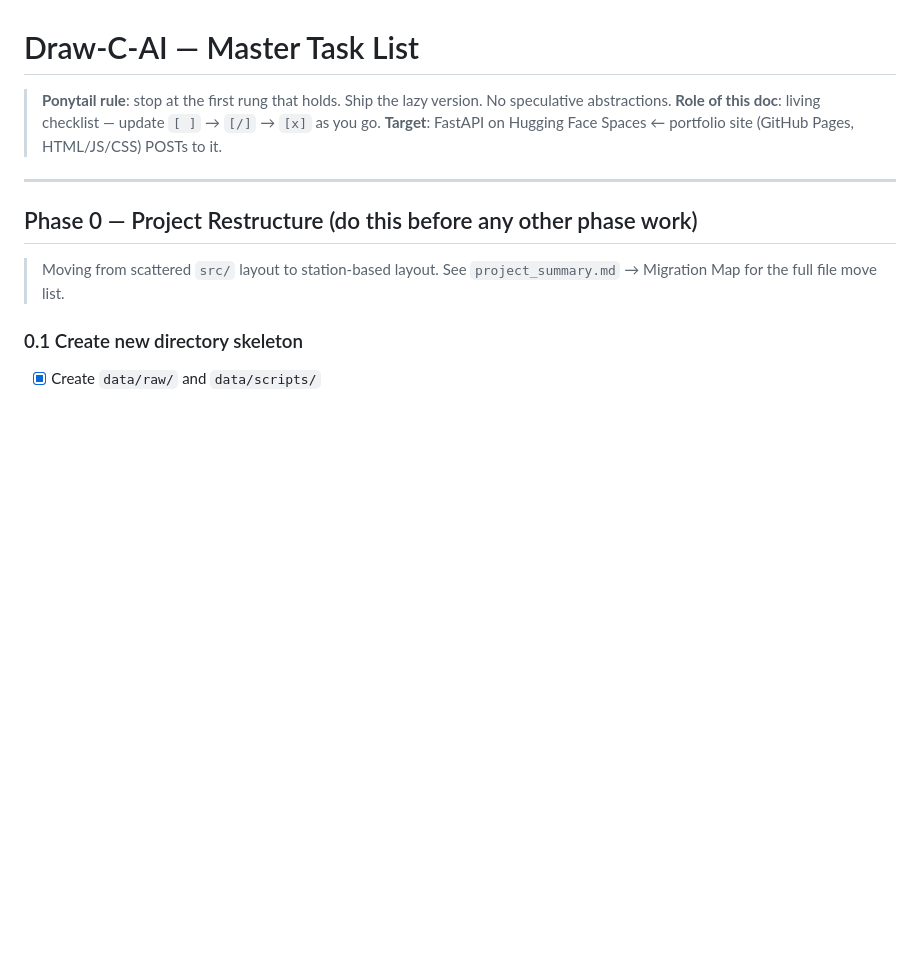
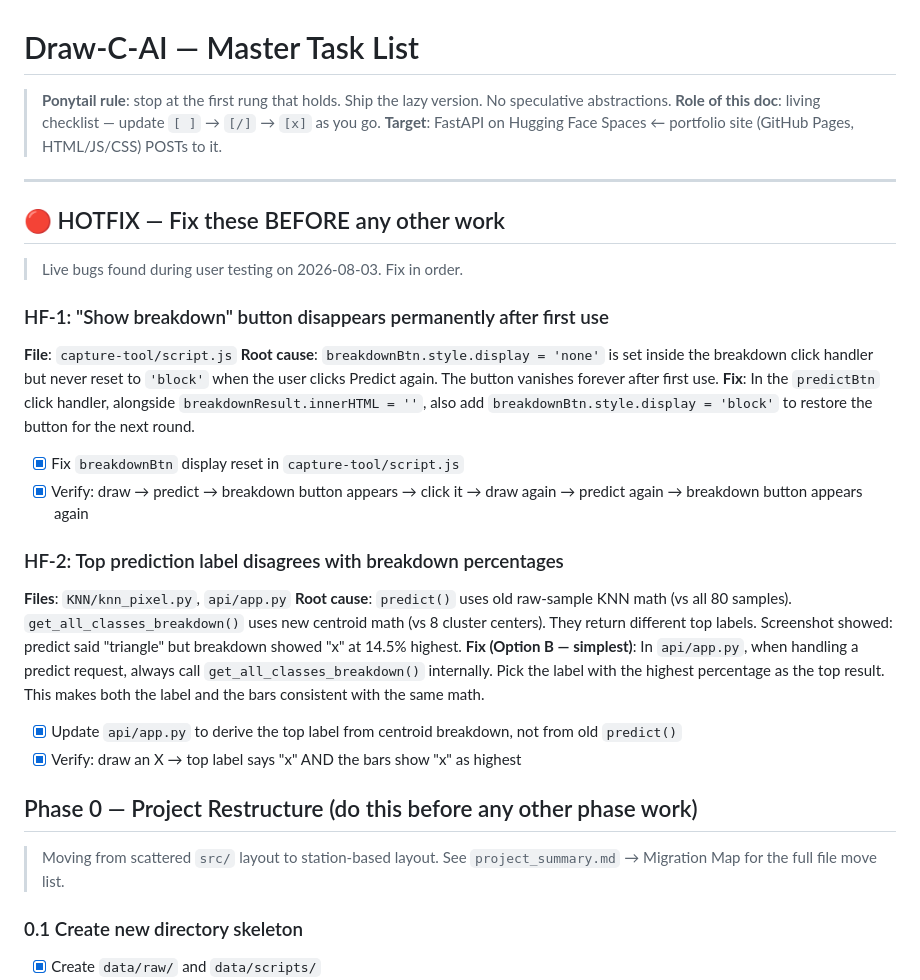
Before and after one commit to 000wahab000/Draw-C-Ai, a Markdown page: .agents/task.md, the part around the change. Drawn GitHub-style; blank space fills up the shorter version.

```diff
--- a/.agents/task.md
+++ b/.agents/task.md
@@ -5,6 +5,24 @@
 > **Target**: FastAPI on Hugging Face Spaces ← portfolio site (GitHub Pages, HTML/JS/CSS) POSTs to it.
 
 ---
+
+## 🔴 HOTFIX — Fix these BEFORE any other work
+
+> Live bugs found during user testing on 2026-08-03. Fix in order.
+
+### HF-1: "Show breakdown" button disappears permanently after first use
+**File**: `capture-tool/script.js`
+**Root cause**: `breakdownBtn.style.display = 'none'` is set inside the breakdown click handler but never reset to `'block'` when the user clicks Predict again. The button vanishes forever after first use.
+**Fix**: In the `predictBtn` click handler, alongside `breakdownResult.innerHTML = ''`, also add `breakdownBtn.style.display = 'block'` to restore the button for the next round.
+- [x] Fix `breakdownBtn` display reset in `capture-tool/script.js`
+- [x] Verify: draw → predict → breakdown button appears → click it → draw again → predict again → breakdown button appears again
+
+### HF-2: Top prediction label disagrees with breakdown percentages
+**Files**: `KNN/knn_pixel.py`, `api/app.py`
+**Root cause**: `predict()` uses old raw-sample KNN math (vs all 80 samples). `get_all_classes_breakdown()` uses new centroid math (vs 8 cluster centers). They return different top labels. Screenshot showed: predict said "triangle" but breakdown showed "x" at 14.5% highest.
+**Fix (Option B — simplest)**: In `api/app.py`, when handling a predict request, always call `get_all_classes_breakdown()` internally. Pick the label with the highest percentage as the top result. This makes both the label and the bars consistent with the same math.
+- [x] Update `api/app.py` to derive the top label from centroid breakdown, not from old `predict()`
+- [x] Verify: draw an X → top label says "x" AND the bars show "x" as highest
 
 ## Phase 0 — Project Restructure (do this before any other phase work)
 
```
Also changed, not shown: .agents/teachingmode.md (added, +46 -0 lines), .user/study_questions.md (added, +82 -0 lines).
